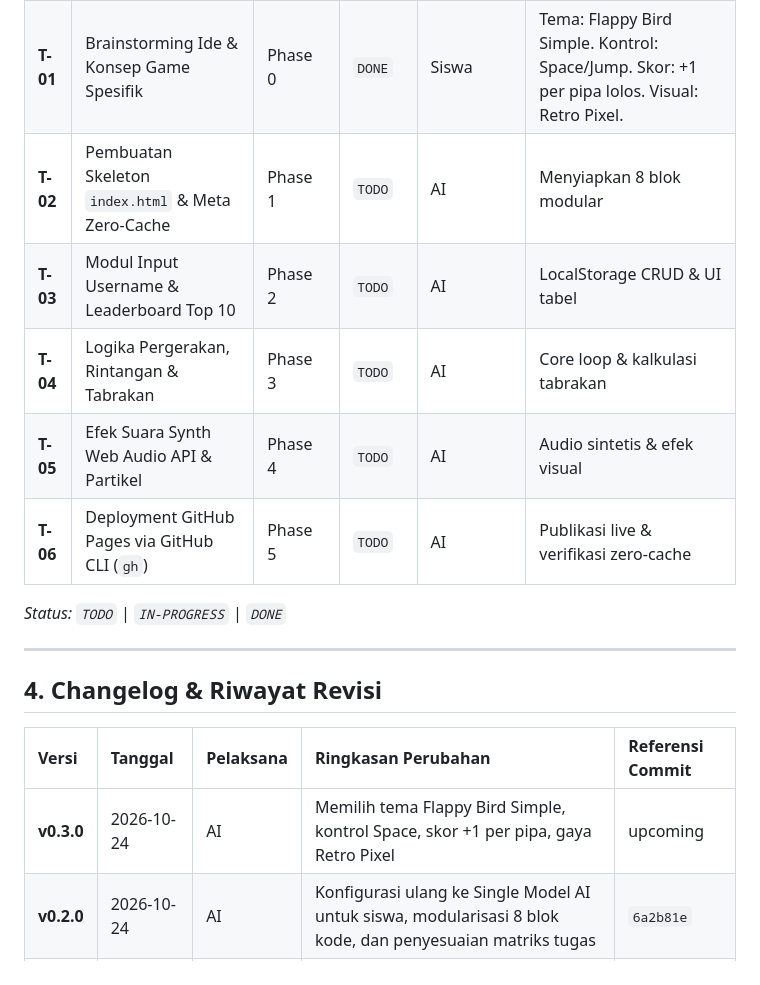
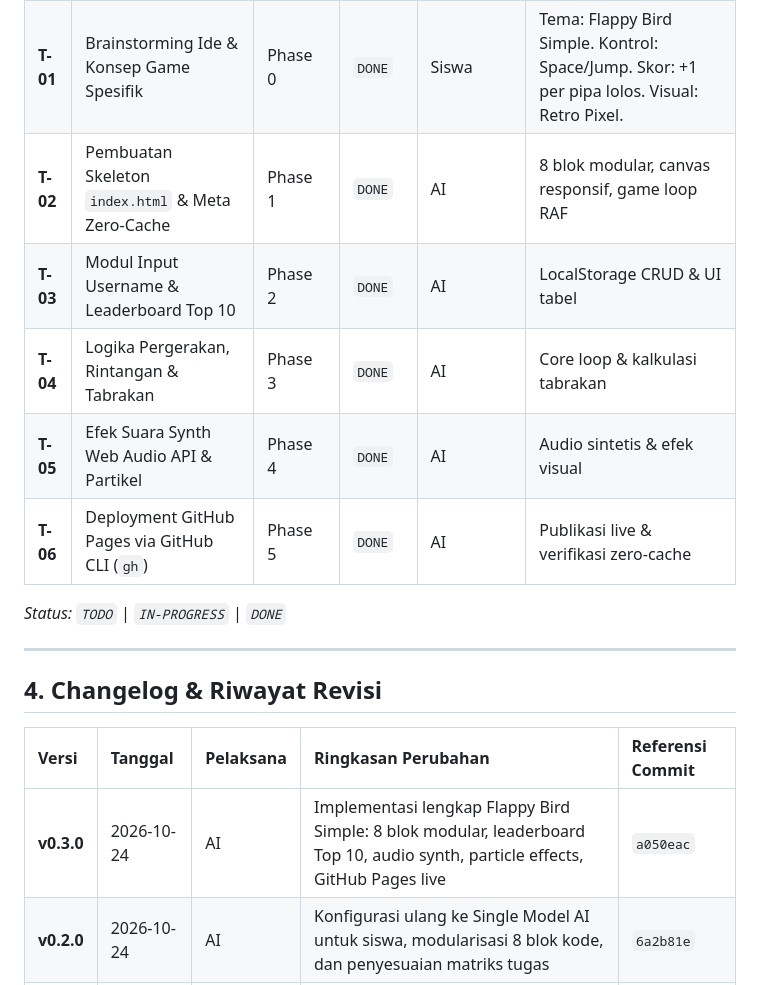
Before and after one commit to fakhri24/flappy-bird-simple, a Markdown page: PLAN.md, the part around the change. GitHub-like rendering.

Commit message:
docs(plan): mark all Phase 1-5 tasks complete for Flappy Bird MVP

```diff
--- a/PLAN.md
+++ b/PLAN.md
@@ -62,11 +62,11 @@ Dokumen ini adalah rencana kerja universal dan log perkembangan proyek pembuatan
 | :--- | :--- | :--- | :--- | :--- | :--- |
 | **T-00** | Pembuatan template `AGENTS.md` & `PLAN.md` untuk Siswa | Fondasi | `DONE` | AI | Template standar single model siap |
 | **T-01** | Brainstorming Ide & Konsep Game Spesifik | Phase 0 | `DONE` | Siswa | Tema: Flappy Bird Simple. Kontrol: Space/Jump. Skor: +1 per pipa lolos. Visual: Retro Pixel. |
-| **T-02** | Pembuatan Skeleton `index.html` & Meta Zero-Cache | Phase 1 | `TODO` | AI | Menyiapkan 8 blok modular |
-| **T-03** | Modul Input Username & Leaderboard Top 10 | Phase 2 | `TODO` | AI | LocalStorage CRUD & UI tabel |
-| **T-04** | Logika Pergerakan, Rintangan & Tabrakan | Phase 3 | `TODO` | AI | Core loop & kalkulasi tabrakan |
-| **T-05** | Efek Suara Synth Web Audio API & Partikel | Phase 4 | `TODO` | AI | Audio sintetis & efek visual |
-| **T-06** | Deployment GitHub Pages via GitHub CLI (`gh`) | Phase 5 | `TODO` | AI | Publikasi live & verifikasi zero-cache |
+| **T-02** | Pembuatan Skeleton `index.html` & Meta Zero-Cache | Phase 1 | `DONE` | AI | 8 blok modular, canvas responsif, game loop RAF |
+| **T-03** | Modul Input Username & Leaderboard Top 10 | Phase 2 | `DONE` | AI | LocalStorage CRUD & UI tabel |
+| **T-04** | Logika Pergerakan, Rintangan & Tabrakan | Phase 3 | `DONE` | AI | Core loop & kalkulasi tabrakan |
+| **T-05** | Efek Suara Synth Web Audio API & Partikel | Phase 4 | `DONE` | AI | Audio sintetis & efek visual |
+| **T-06** | Deployment GitHub Pages via GitHub CLI (`gh`) | Phase 5 | `DONE` | AI | Publikasi live & verifikasi zero-cache |
 
 *Status: `TODO` | `IN-PROGRESS` | `DONE`*
 
@@ -76,6 +76,6 @@ Dokumen ini adalah rencana kerja universal dan log perkembangan proyek pembuatan
 
 | Versi | Tanggal | Pelaksana | Ringkasan Perubahan | Referensi Commit |
 | :--- | :--- | :--- | :--- | :--- |
-| **v0.3.0** | 2026-10-24 | AI | Memilih tema Flappy Bird Simple, kontrol Space, skor +1 per pipa, gaya Retro Pixel | upcoming |
+| **v0.3.0** | 2026-10-24 | AI | Implementasi lengkap Flappy Bird Simple: 8 blok modular, leaderboard Top 10, audio synth, particle effects, GitHub Pages live | `a050eac` |
 | **v0.2.0** | 2026-10-24 | AI | Konfigurasi ulang ke Single Model AI untuk siswa, modularisasi 8 blok kode, dan penyesuaian matriks tugas | `6a2b81e` |
 | **v0.1.0** | 2026-10-24 | AI | Inisialisasi awal file sistem `AGENTS.md` dan universal blueprint `PLAN.md` | `47aa88e` |
```
